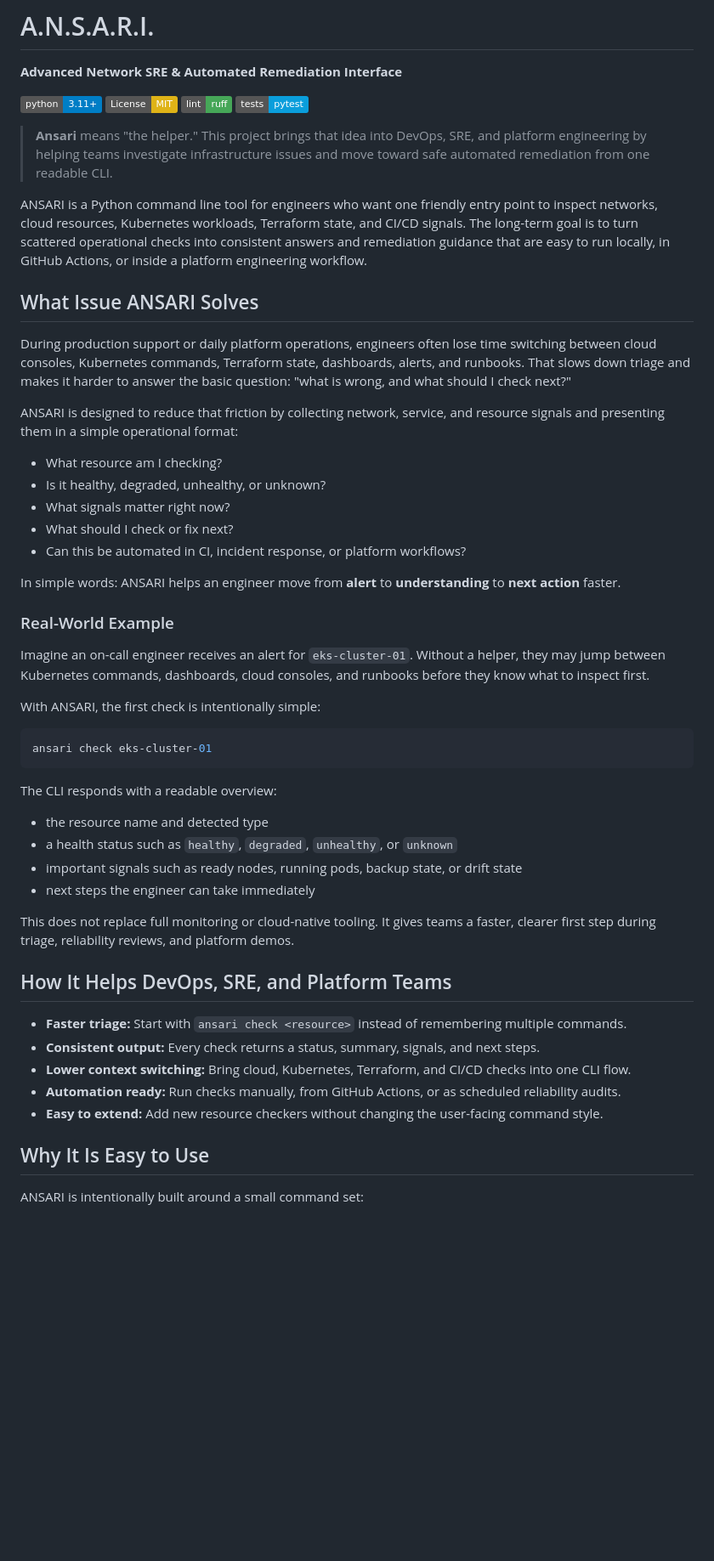
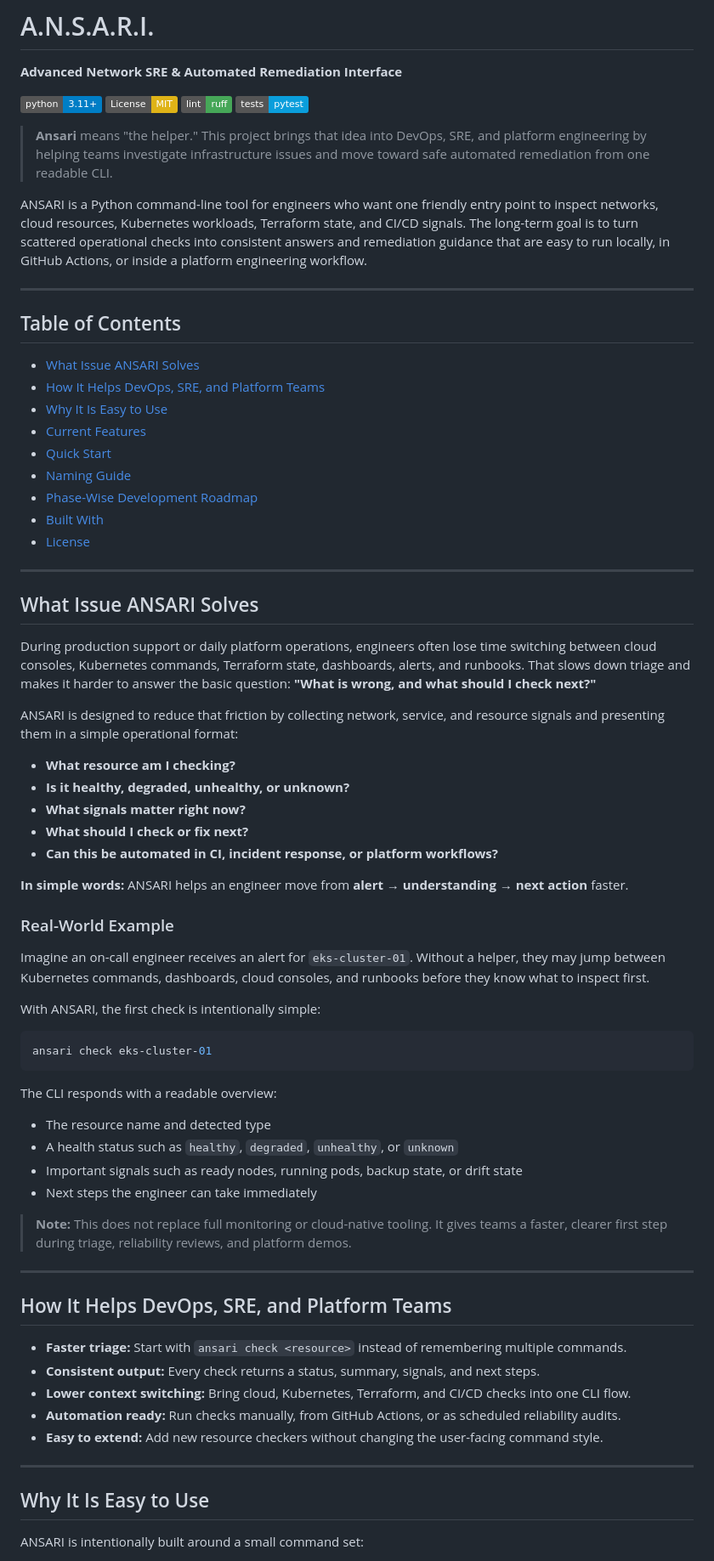
Before and after one commit to sameeralam3127/ansari, a Markdown page: README.md, the part around one of its changes. Shown at 85% size. Rendered like a GitHub page; badges without logos; blank space fills up the shorter version.

```diff
--- a/README.md
+++ b/README.md
@@ -9,21 +9,37 @@
 
 > **Ansari** means "the helper." This project brings that idea into DevOps, SRE, and platform engineering by helping teams investigate infrastructure issues and move toward safe automated remediation from one readable CLI.
 
-ANSARI is a Python command line tool for engineers who want one friendly entry point to inspect networks, cloud resources, Kubernetes workloads, Terraform state, and CI/CD signals. The long-term goal is to turn scattered operational checks into consistent answers and remediation guidance that are easy to run locally, in GitHub Actions, or inside a platform engineering workflow.
+ANSARI is a Python command-line tool for engineers who want one friendly entry point to inspect networks, cloud resources, Kubernetes workloads, Terraform state, and CI/CD signals. The long-term goal is to turn scattered operational checks into consistent answers and remediation guidance that are easy to run locally, in GitHub Actions, or inside a platform engineering workflow.
+
+---
+
+## Table of Contents
+
+- [What Issue ANSARI Solves](#what-issue-ansari-solves)
+- [How It Helps DevOps, SRE, and Platform Teams](#how-it-helps-devops-sre-and-platform-teams)
+- [Why It Is Easy to Use](#why-it-is-easy-to-use)
+- [Current Features](#current-features)
+- [Quick Start](#quick-start)
+- [Naming Guide](#naming-guide)
+- [Phase-Wise Development Roadmap](#phase-wise-development-roadmap)
+- [Built With](#built-with)
+- [License](#license)
+
+---
 
 ## What Issue ANSARI Solves
 
-During production support or daily platform operations, engineers often lose time switching between cloud consoles, Kubernetes commands, Terraform state, dashboards, alerts, and runbooks. That slows down triage and makes it harder to answer the basic question: "what is wrong, and what should I check next?"
+During production support or daily platform operations, engineers often lose time switching between cloud consoles, Kubernetes commands, Terraform state, dashboards, alerts, and runbooks. That slows down triage and makes it harder to answer the basic question: **"What is wrong, and what should I check next?"**
 
 ANSARI is designed to reduce that friction by collecting network, service, and resource signals and presenting them in a simple operational format:
 
-- What resource am I checking?
-- Is it healthy, degraded, unhealthy, or unknown?
-- What signals matter right now?
-- What should I check or fix next?
-- Can this be automated in CI, incident response, or platform workflows?
+- **What resource am I checking?**
+- **Is it healthy, degraded, unhealthy, or unknown?**
+- **What signals matter right now?**
+- **What should I check or fix next?**
+- **Can this be automated in CI, incident response, or platform workflows?**
 
-In simple words: ANSARI helps an engineer move from **alert** to **understanding** to **next action** faster.
+**In simple words:** ANSARI helps an engineer move from **alert** → **understanding** → **next action** faster.
 
 ### Real-World Example
 
@@ -37,12 +53,14 @@ ansari check eks-cluster-01
 
 The CLI responds with a readable overview:
 
-- the resource name and detected type
-- a health status such as `healthy`, `degraded`, `unhealthy`, or `unknown`
-- important signals such as ready nodes, running pods, backup state, or drift state
-- next steps the engineer can take immediately
+- The resource name and detected type
+- A health status such as `healthy`, `degraded`, `unhealthy`, or `unknown`
+- Important signals such as ready nodes, running pods, backup state, or drift state
+- Next steps the engineer can take immediately
 
-This does not replace full monitoring or cloud-native tooling. It gives teams a faster, clearer first step during triage, reliability reviews, and platform demos.
+> **Note:** This does not replace full monitoring or cloud-native tooling. It gives teams a faster, clearer first step during triage, reliability reviews, and platform demos.
+
+---
 
 ## How It Helps DevOps, SRE, and Platform Teams
 
@@ -51,6 +69,8 @@ This does not replace full monitoring or cloud-native tooling. It gives teams a
 - **Lower context switching:** Bring cloud, Kubernetes, Terraform, and CI/CD checks into one CLI flow.
 - **Automation ready:** Run checks manually, from GitHub Actions, or as scheduled reliability audits.
 - **Easy to extend:** Add new resource checkers without changing the user-facing command style.
+
+---
 
 ## Why It Is Easy to Use
 
```
Also changed, not shown: other parts of README.md (+61 -41 lines).
